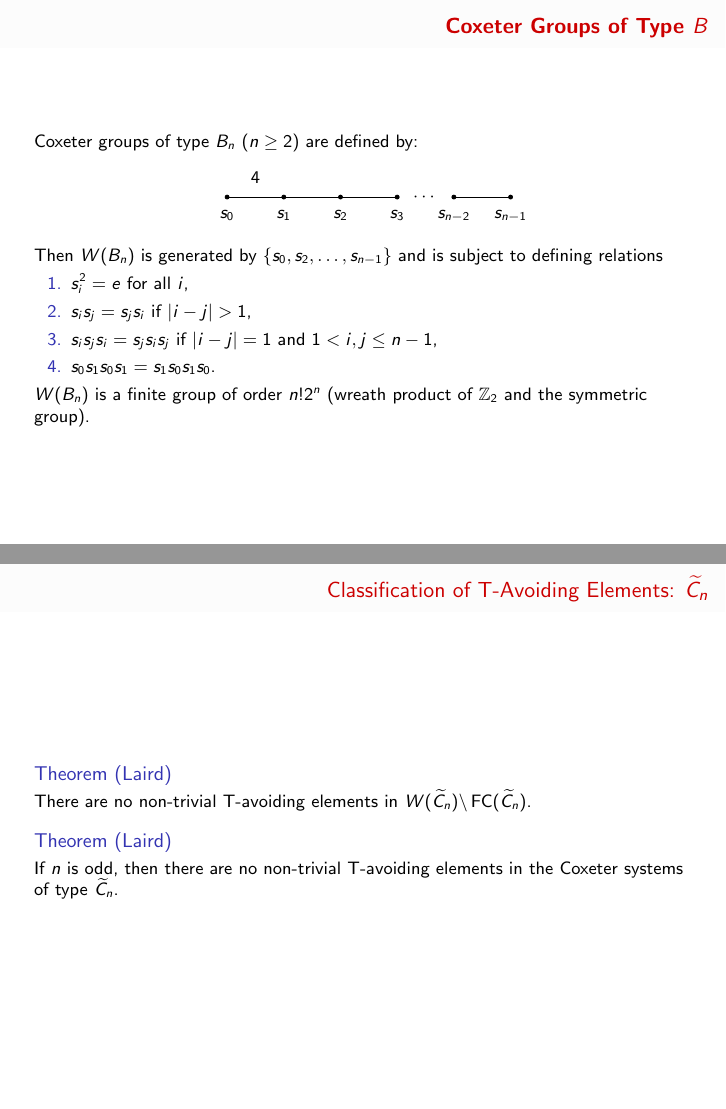
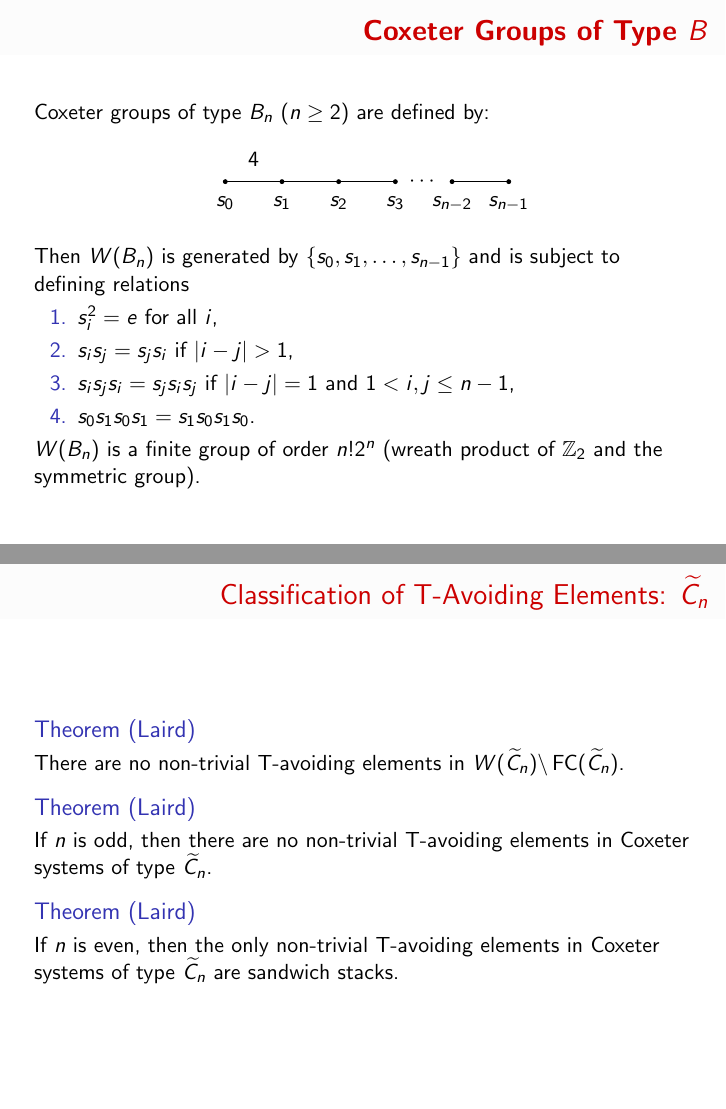
Before and after one commit to dcernst/T-Avoiding, LaTeX slides (Presentations/Defense Slides.tex): pages 5 and 22 of 22 before the commit and pages 12 and 55 of 55 after it, joined at a grey line. Compiled offline with LaTeX, dvips and Ghostscript.

Commit message:
Slight changes to slides

```diff
--- a/Presentations/Defense Slides.tex
+++ b/Presentations/Defense Slides.tex
@@ -1,5 +1,5 @@
-\documentclass[9pt,handout]{beamer}
-%\documentclass{beamer}
+%\documentclass[9pt,handout]{beamer}
+\documentclass{beamer}
 
 \usepackage{amsmath, epsfig, subfigure, psfrag, amssymb, amsfonts, array, amsthm}
 \usepackage{tikz}
@@ -227,7 +227,7 @@ Coxeter groups of type $B_{n}$ ($n\geq 2$) are defined by:
 
 \pause
 
-Then $W(B_{n})$ is generated by $\{s_{0}, s_{2},
+Then $W(B_{n})$ is generated by $\{s_{0}, s_{1},
 \ldots, s_{n-1}\}$ and is subject to defining relations
 \begin{enumerate}
 \item $s_{i}^{2}=e$ for all $i$,
@@ -865,11 +865,14 @@ Through a series of lemmas we were to determine if a reduced product ends or beg
 \begin{block}{Theorem (Laird)}
 	There are no non-trivial T-avoiding elements in $W(\C_n)\backslash\FC(\C_n)$.
 \end{block}
-
+\pause
 \begin{block}{Theorem (Laird)}
-	If $n$ is odd, then there are no non-trivial T-avoiding elements in the Coxeter systems of type $\C_n$.
+	If $n$ is odd, then there are no non-trivial T-avoiding elements in Coxeter systems of type $\C_n$.
 \end{block}
-
+\pause
+\begin{block}{Theorem (Laird)}
+	If $n$ is even, then the only non-trivial T-avoiding elements in Coxeter systems of type $\C_n$ are sandwich stacks.
+\end{block}
 
 \end{frame}
 
```
Also changed, not shown: Presentations/Defense Slides.pdf.
